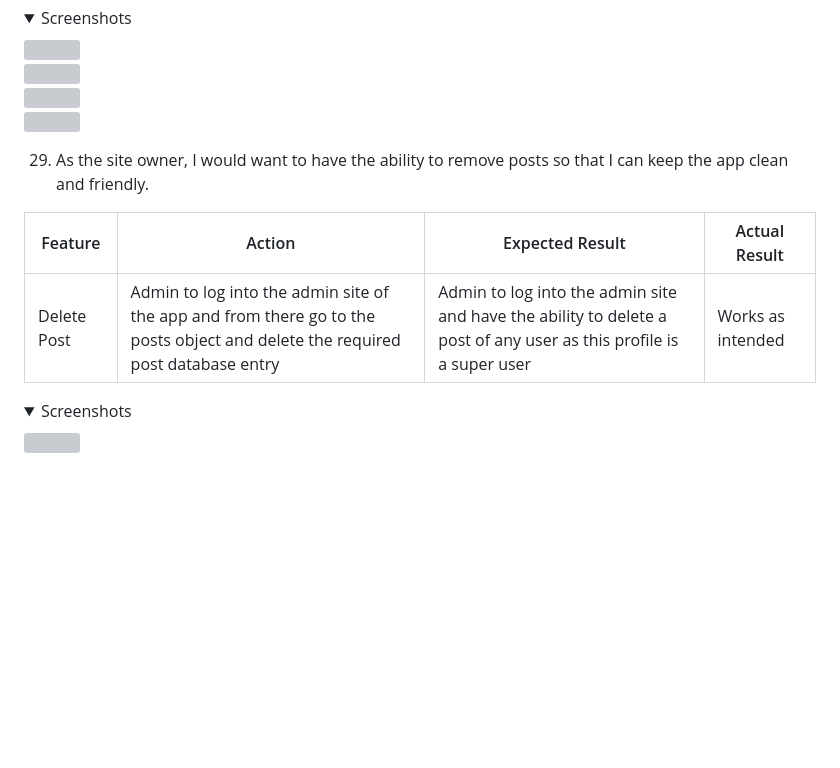
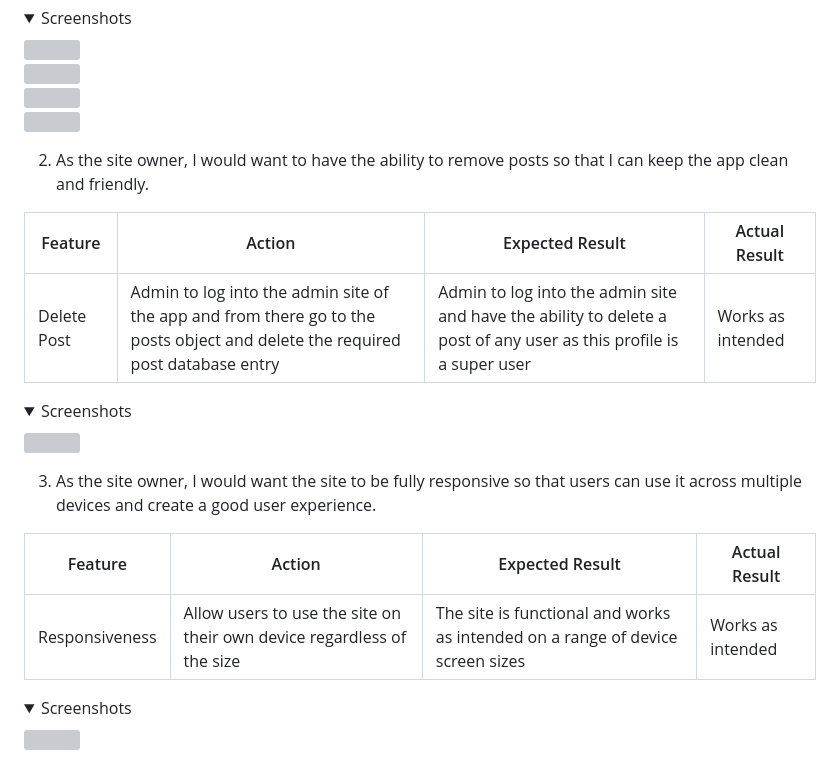
Before and after one commit to qburn93/balanced-news-app, a Markdown page: README.md, the part around the change. GitHub-like rendering; folded sections open; blank space fills up the shorter version; grey boxes are pictures that could not be loaded.

Commit message:
README: Update manual testing of responsivnes

```diff
--- a/README.md
+++ b/README.md
@@ -432,11 +432,22 @@ To avoid unnecessary repetition of images, only the feature being referred to wi
 <img src="">
 </details>
 
-29. As the site owner, I would want to have the ability to remove posts so that I can keep the app clean and friendly.
+2. As the site owner, I would want to have the ability to remove posts so that I can keep the app clean and friendly.
 
 | Feature       | Action        | Expected Result  | Actual Result |
 | ------------- | ------------- | -------------    | ------------- |
 |  Delete Post  | Admin to log into the admin site of the app and from there go to the posts object and delete the required post database entry  | Admin to log into the admin site and have the ability to delete a post of any user as this profile is a super user | Works as intended |
+
+<details>
+<summary>Screenshots</summary>
+<img src="">
+</details>
+
+3. As the site owner, I would want the site to be fully responsive so that users can use it across multiple devices and create a good user experience.
+
+| Feature       | Action        | Expected Result  | Actual Result |
+| ------------- | ------------- | -------------    | ------------- |
+|  Responsiveness  | Allow users to use the site on their own device regardless of the size  | The site is functional and works as intended on a range of device screen sizes  | Works as intended |
 
 <details>
 <summary>Screenshots</summary>
```
